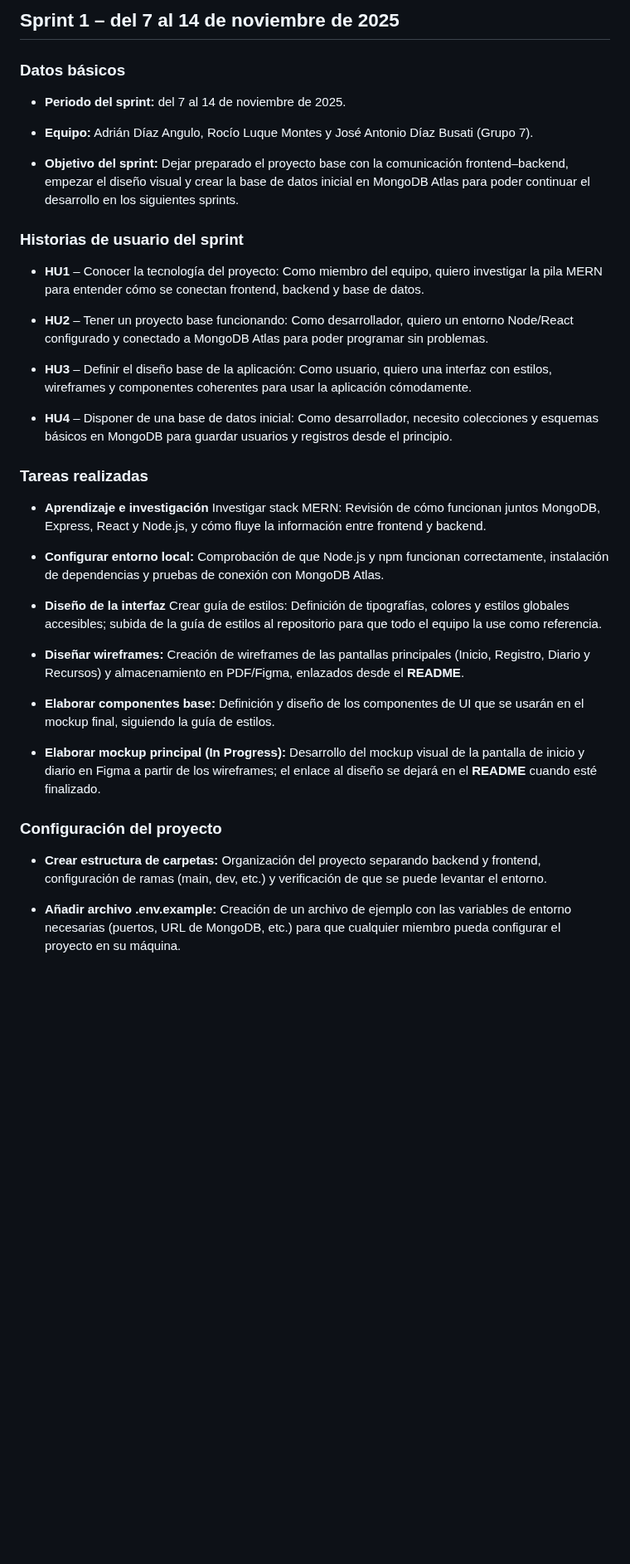
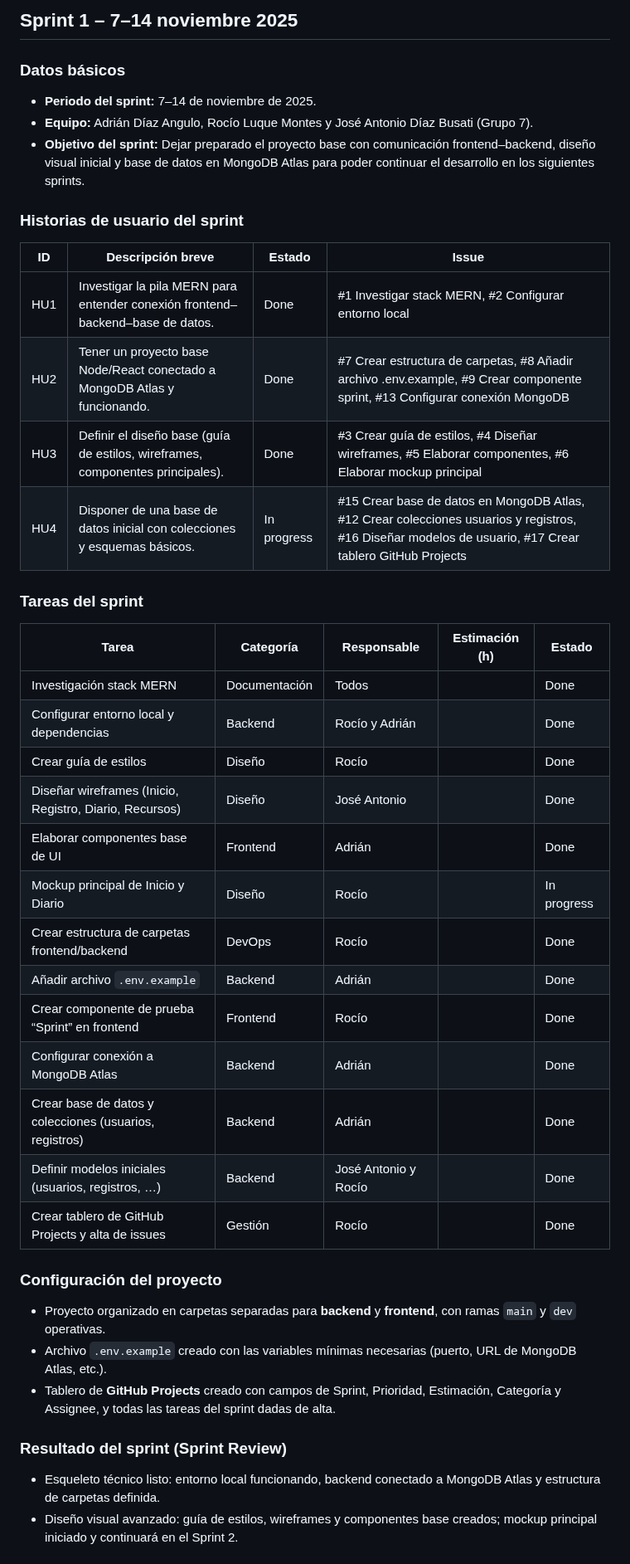
Before and after one commit to AdrianDiaz24/DAW2-Proyecto-Grupo-7, a Markdown page: docs/documentacion-sprint-1.md, the part around one of its changes. Shown at 83% size. Drawn GitHub-style; blank space fills up the shorter version.

Commit message:
actualizar documentacion sprint 1

```diff
--- a/docs/documentacion-sprint-1.md
+++ b/docs/documentacion-sprint-1.md
@@ -1,40 +1,42 @@
-## Sprint 1 – del 7 al 14 de noviembre de 2025
+## Sprint 1 – 7–14 noviembre 2025
+
 ### Datos básicos
-* **Periodo del sprint:** del 7 al 14 de noviembre de 2025.
-
-* **Equipo:** Adrián Díaz Angulo, Rocío Luque Montes y José Antonio Díaz Busati (Grupo 7).
-
-* **Objetivo del sprint:**
-Dejar preparado el proyecto base con la comunicación frontend–backend, empezar el diseño visual y crear la base de datos inicial en MongoDB Atlas para poder continuar el desarrollo en los siguientes sprints.
+- **Periodo del sprint:** 7–14 de noviembre de 2025.
+- **Equipo:** Adrián Díaz Angulo, Rocío Luque Montes y José Antonio Díaz Busati (Grupo 7).
+- **Objetivo del sprint:** Dejar preparado el proyecto base con comunicación frontend–backend, diseño visual inicial y base de datos en MongoDB Atlas para poder continuar el desarrollo en los siguientes sprints.
 
 ### Historias de usuario del sprint
+| ID  | Descripción breve                                                                    | Estado | Issue |
+|-----|--------------------------------------------------------------------------------------|--------|-------|
+| HU1 | Investigar la pila MERN para entender conexión frontend–backend–base de datos.      | Done   | #1 Investigar stack MERN, #2 Configurar entorno local    |
+| HU2 | Tener un proyecto base Node/React conectado a MongoDB Atlas y funcionando.          | Done   | #7 Crear estructura de carpetas, #8 Añadir archivo .env.example, #9 Crear componente sprint, #13 Configurar conexión MongoDB     |
+| HU3 | Definir el diseño base (guía de estilos, wireframes, componentes principales).      | Done   | #3 Crear guía de estilos, #4 Diseñar wireframes, #5 Elaborar componentes, #6 Elaborar mockup principal     |
+| HU4 | Disponer de una base de datos inicial con colecciones y esquemas básicos.           | In progress  | #15 Crear base de datos en MongoDB Atlas, #12 Crear colecciones usuarios y registros, #16 Diseñar modelos de usuario, #17 Crear tablero GitHub Projects |
 
-* **HU1** – Conocer la tecnología del proyecto: Como miembro del equipo, quiero investigar la pila MERN para entender cómo se conectan frontend, backend y base de datos.
+### Tareas del sprint
 
-* **HU2** – Tener un proyecto base funcionando: Como desarrollador, quiero un entorno Node/React configurado y conectado a MongoDB Atlas para poder programar sin problemas.
-
-* **HU3** – Definir el diseño base de la aplicación: Como usuario, quiero una interfaz con estilos, wireframes y componentes coherentes para usar la aplicación cómodamente.
-
-* **HU4** – Disponer de una base de datos inicial: Como desarrollador, necesito colecciones y esquemas básicos en MongoDB para guardar usuarios y registros desde el principio.
-
-### Tareas realizadas
-
-* **Aprendizaje e investigación**
-Investigar stack MERN: Revisión de cómo funcionan juntos MongoDB, Express, React y Node.js, y cómo fluye la información entre frontend y backend.
-
-* **Configurar entorno local:** Comprobación de que Node.js y npm funcionan correctamente, instalación de dependencias y pruebas de conexión con MongoDB Atlas.
-
-* **Diseño de la interfaz**
-Crear guía de estilos: Definición de tipografías, colores y estilos globales accesibles; subida de la guía de estilos al repositorio para que todo el equipo la use como referencia.
-
-* **Diseñar wireframes:** Creación de wireframes de las pantallas principales (Inicio, Registro, Diario y Recursos) y almacenamiento en PDF/Figma, enlazados desde el **README**.
-
-* **Elaborar componentes base:** Definición y diseño de los componentes de UI que se usarán en el mockup final, siguiendo la guía de estilos.
-
-* **Elaborar mockup principal (In Progress):** Desarrollo del mockup visual de la pantalla de inicio y diario en Figma a partir de los wireframes; el enlace al diseño se dejará en el **README** cuando esté finalizado.
+| Tarea                                               | Categoría   | Responsable          | Estimación (h) | Estado      |
+|-----------------------------------------------------|------------|----------------------|-----------|-------------|
+| Investigación stack MERN                            | Documentación | Todos                |           | Done        |
+| Configurar entorno local y dependencias             | Backend    | Rocío y Adrián       |           | Done        |
+| Crear guía de estilos                               | Diseño     | Rocío                |           | Done        |
+| Diseñar wireframes (Inicio, Registro, Diario, Recursos) | Diseño | José Antonio         |           | Done        |
+| Elaborar componentes base de UI                     | Frontend   | Adrián               |           | Done        |
+| Mockup principal de Inicio y Diario                 | Diseño     | Rocío                |          | In progress |
+| Crear estructura de carpetas frontend/backend       | DevOps     | Rocío                |          | Done        |
+| Añadir archivo `.env.example`                       | Backend    | Adrián               |          | Done        |
+| Crear componente de prueba “Sprint” en frontend     | Frontend   | Rocío                |          | Done        |
+| Configurar conexión a MongoDB Atlas                 | Backend    | Adrián               |          | Done        |
+| Crear base de datos y colecciones (usuarios, registros) | Backend | Adrián               |          | Done        |
+| Definir modelos iniciales (usuarios, registros, …)  | Backend    | José Antonio y Rocío |          | Done        |
+| Crear tablero de GitHub Projects y alta de issues   | Gestión    | Rocío                |          | Done        |
 
 ### Configuración del proyecto
-* **Crear estructura de carpetas:** Organización del proyecto separando backend y frontend, configuración de ramas (main, dev, etc.) y verificación de que se puede levantar el entorno.
+- Proyecto organizado en carpetas separadas para **backend** y **frontend**, con ramas `main` y `dev` operativas.
+- Archivo `.env.example` creado con las variables mínimas necesarias (puerto, URL de MongoDB Atlas, etc.).
+- Tablero de **GitHub Projects** creado con campos de Sprint, Prioridad, Estimación, Categoría y Assignee, y todas las tareas del sprint dadas de alta.
 
-* **Añadir archivo .env.example:** Creación de un archivo de ejemplo con las variables de entorno necesarias (puertos, URL de MongoDB, etc.) para que cualquier miembro pueda configurar el proyecto en su máquina.
+### Resultado del sprint (Sprint Review)
+- Esqueleto técnico listo: entorno local funcionando, backend conectado a MongoDB Atlas y estructura de carpetas definida.
+- Diseño visual avanzado: guía de estilos, wireframes y componentes base creados; mockup principal iniciado y continuará en el Sprint 2.
 
```
Also changed, not shown: other parts of docs/documentacion-sprint-1.md (+3 -20 lines).
